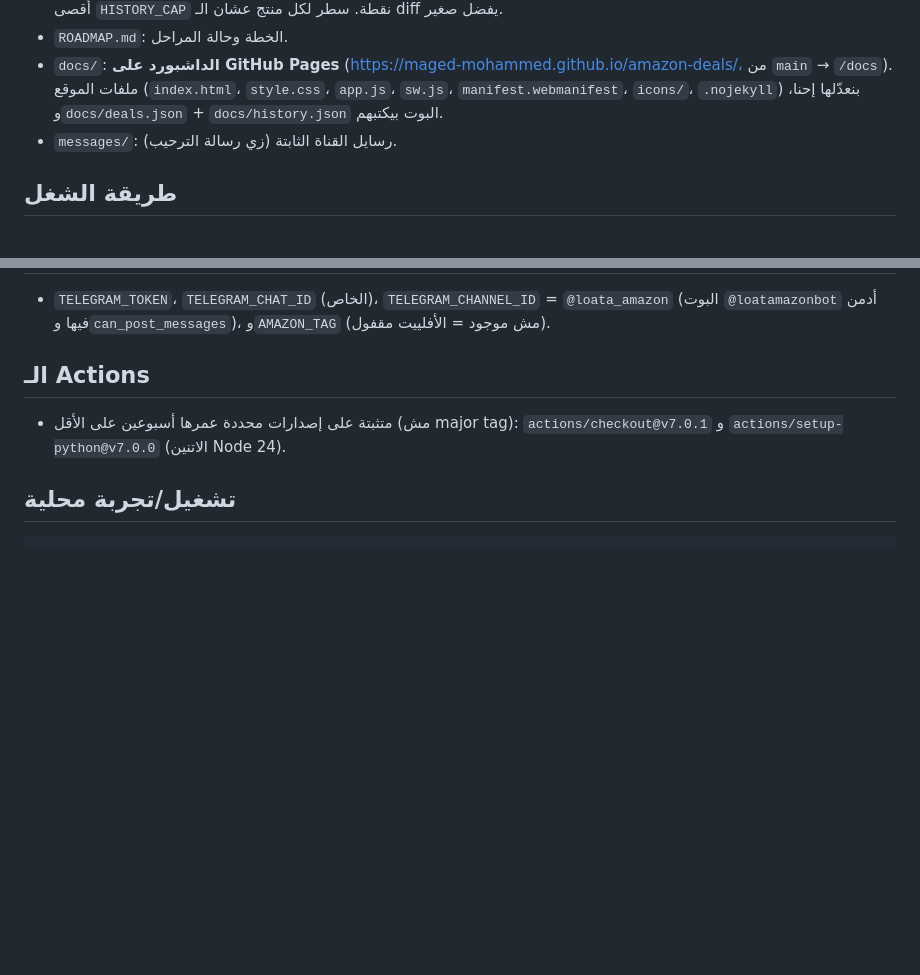
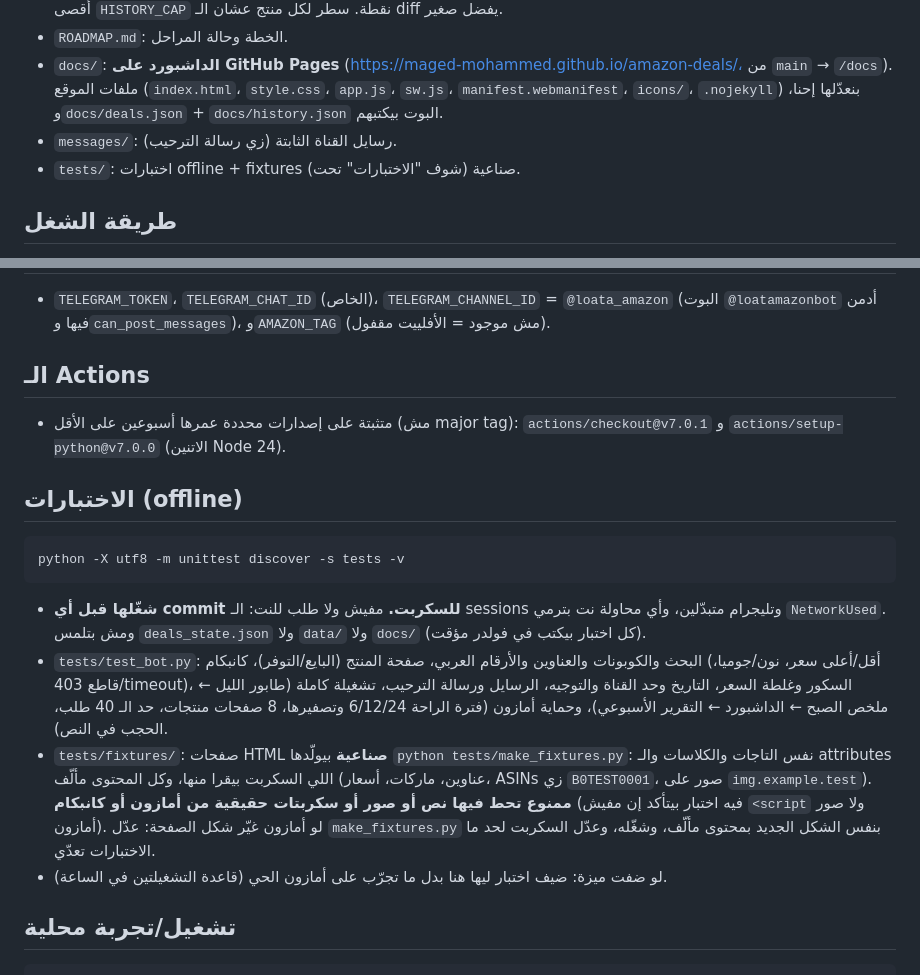
Before and after one commit to Maged-Mohammed/amazon-deals, a Markdown page: CLAUDE.md, 2 parts joined by grey strips. Drawn GitHub-style; blank space fills up the shorter version.

Commit message:
Docs: how to run the offline tests and the fixture rules

````diff
--- a/CLAUDE.md
+++ b/CLAUDE.md
@@ -27,6 +27,7 @@
 - `ROADMAP.md`: الخطة وحالة المراحل.
 - `docs/`: **الداشبورد على GitHub Pages** (https://maged-mohammed.github.io/amazon-deals/، من `main` → `/docs`). ملفات الموقع (`index.html`، `style.css`، `app.js`، `sw.js`، `manifest.webmanifest`، `icons/`، `.nojekyll`) بنعدّلها إحنا، و`docs/deals.json` + `docs/history.json` البوت بيكتبهم.
 - `messages/`: رسايل القناة الثابتة (زي رسالة الترحيب).
+- `tests/`: اختبارات offline + fixtures صناعية (شوف "الاختبارات" تحت).
 
 ## طريقة الشغل
 1. لو مش ساعات هدوء: يبعت ملخص الصبح (لو فيه طابور) والتقرير الأسبوعي (لو وقته).
@@ -134,6 +135,15 @@
 ## الـ Actions
 - متثبتة على إصدارات محددة عمرها أسبوعين على الأقل (مش major tag): `actions/checkout@v7.0.1` و `actions/setup-python@v7.0.0` (الاتنين Node 24).
 
+## الاختبارات (offline)
+```bash
+python -X utf8 -m unittest discover -s tests -v
+```
+- **شغّلها قبل أي commit للسكربت.** مفيش ولا طلب للنت: الـ sessions وتليجرام متبدّلين، وأي محاولة نت بترمي `NetworkUsed`. ومش بتلمس `deals_state.json` ولا `data/` ولا `docs/` (كل اختبار بيكتب في فولدر مؤقت).
+- `tests/test_bot.py`: البحث والكوبونات والعناوين والأرقام العربي، صفحة المنتج (البايع/التوفر)، كانبكام (أقل/أعلى سعر، نون/جوميا، قاطع 403/timeout)، السكور وغلطة السعر، التاريخ وحد القناة والتوجيه، الرسايل ورسالة الترحيب، تشغيلة كاملة (طابور الليل ← ملخص الصبح ← الداشبورد ← التقرير الأسبوعي)، وحماية أمازون (فترة الراحة 6/12/24 وتصفيرها، 8 صفحات منتجات، حد الـ 40 طلب، الحجب في النص).
+- `tests/fixtures/`: صفحات HTML **صناعية** بيولّدها `python tests/make_fixtures.py`: نفس التاجات والكلاسات والـ attributes اللي السكربت بيقرا منها، وكل المحتوى مألّف (عناوين، ماركات، أسعار، ASINs زي `B0TEST0001`، صور على `img.example.test`). **ممنوع تحط فيها نص أو صور أو سكربتات حقيقية من أمازون أو كانبكام** (فيه اختبار بيتأكد إن مفيش `<script` ولا صور أمازون). لو أمازون غيّر شكل الصفحة: عدّل `make_fixtures.py` بنفس الشكل الجديد بمحتوى مألّف، وشغّله، وعدّل السكربت لحد ما الاختبارات تعدّي.
+- لو ضفت ميزة: ضيف اختبار ليها هنا بدل ما تجرّب على أمازون الحي (قاعدة التشغيلتين في الساعة).
+
 ## تشغيل/تجربة محلية
 ```bash
 pip install requests beautifulsoup4 curl_cffi tzdata
````
Also changed, not shown: ROADMAP.md (+1 -0 lines).
